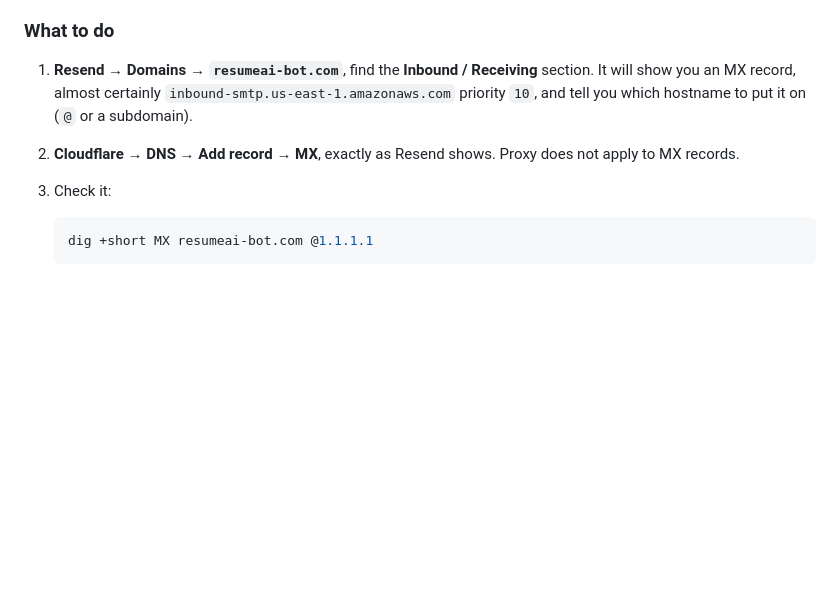
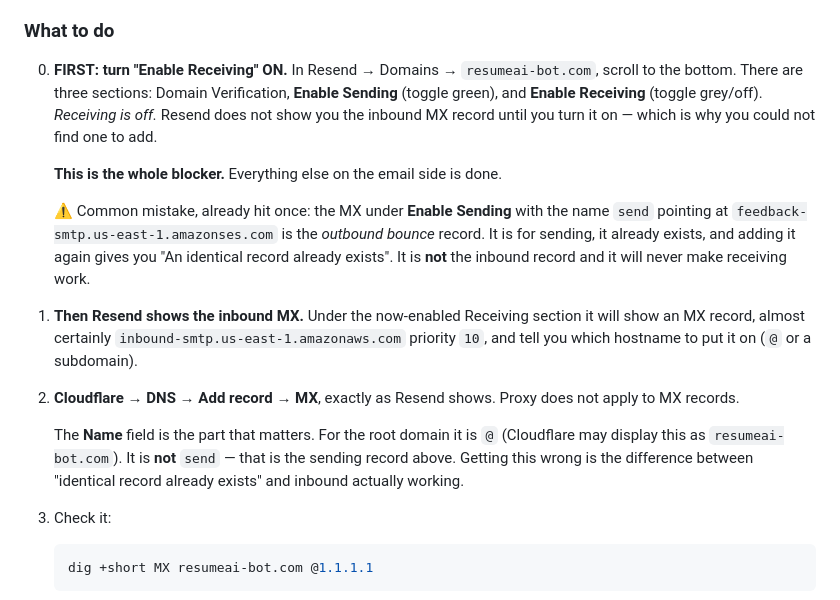
Before and after one commit to maksimabramov105-dotcom/Micro-SaaS-Starter-Kit, a Markdown page: docs/OWNER_CHECKLIST.md, the part around the change. Rendered like a GitHub page; blank space fills up the shorter version.

Commit message:
docs: the inbound blocker is the Receiving toggle, not a missing DNS record (#213)
Resend does not surface the inbound MX until 'Enable Receiving' is switched
on, so there was nothing to copy into Cloudflare and the record that WAS
added was the sending/bounce MX on 'send' — which already existed, hence
'An identical record already exists'.

Documents the toggle as step 0 and calls out the two ways to add the wrong
record: the 'send' name, and the feedback-smtp host.

````diff
--- a/docs/OWNER_CHECKLIST.md
+++ b/docs/OWNER_CHECKLIST.md
@@ -37,12 +37,31 @@ domain Resend no longer accepts, which is why mail has gone nowhere since
 
 ### What to do
 
-1. **Resend → Domains → `resumeai-bot.com`**, find the **Inbound / Receiving**
-   section. It will show you an MX record, almost certainly
+0. **FIRST: turn "Enable Receiving" ON.** In Resend → Domains →
+   `resumeai-bot.com`, scroll to the bottom. There are three sections: Domain
+   Verification, **Enable Sending** (toggle green), and **Enable Receiving**
+   (toggle grey/off). *Receiving is off.* Resend does not show you the inbound
+   MX record until you turn it on — which is why you could not find one to add.
+
+   **This is the whole blocker.** Everything else on the email side is done.
+
+   ⚠️ Common mistake, already hit once: the MX under **Enable Sending** with the
+   name `send` pointing at `feedback-smtp.us-east-1.amazonses.com` is the
+   *outbound bounce* record. It is for sending, it already exists, and adding it
+   again gives you "An identical record already exists". It is **not** the
+   inbound record and it will never make receiving work.
+
+1. **Then Resend shows the inbound MX.** Under the now-enabled Receiving
+   section it will show an MX record, almost certainly
    `inbound-smtp.us-east-1.amazonaws.com` priority `10`, and tell you which
    hostname to put it on (`@` or a subdomain).
 2. **Cloudflare → DNS → Add record → MX**, exactly as Resend shows. Proxy does
    not apply to MX records.
+
+   The **Name** field is the part that matters. For the root domain it is `@`
+   (Cloudflare may display this as `resumeai-bot.com`). It is **not** `send` —
+   that is the sending record above. Getting this wrong is the difference
+   between "identical record already exists" and inbound actually working.
 3. Check it:
 
    ```bash
````
